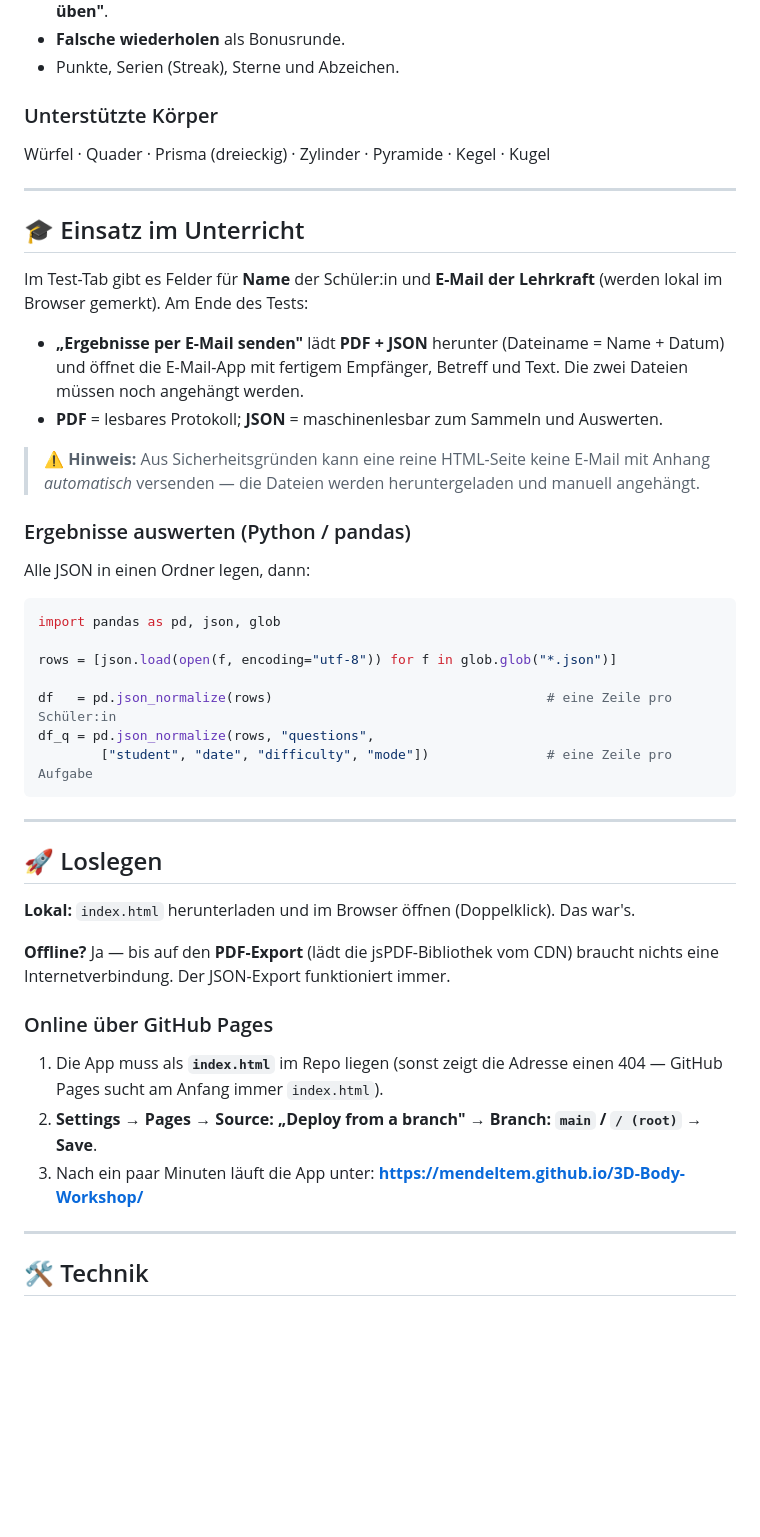
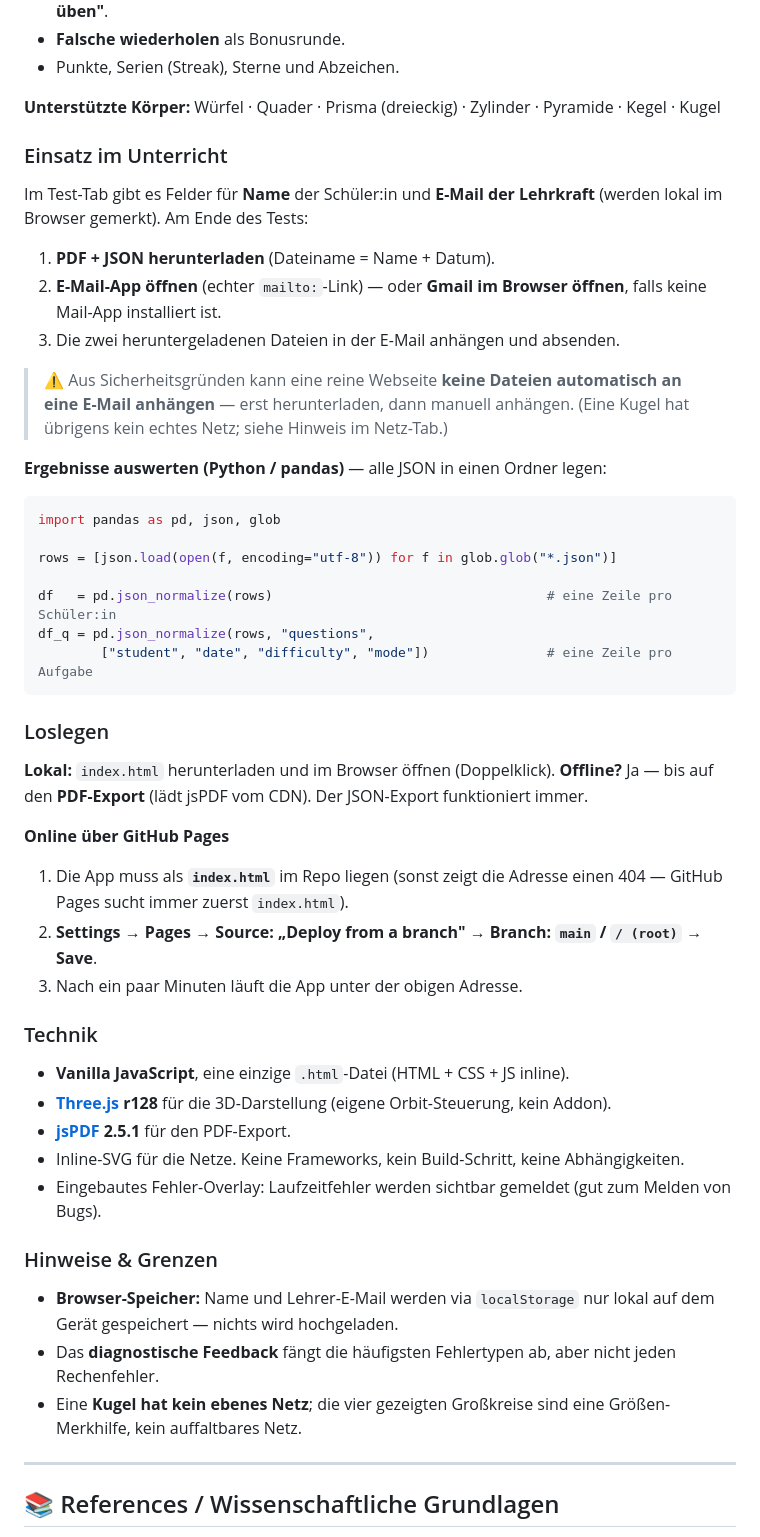
Before and after one commit to mendeltem/3D-Body-Workshop, a Markdown page: README.md, the part around one of its changes. Rendered like a GitHub page; blank space fills up the shorter version.

````diff
--- a/README.md
+++ b/README.md
@@ -34,23 +112,18 @@ Die App hat drei Modi, umschaltbar über die Reiter oben:
 - **Falsche wiederholen** als Bonusrunde.
 - Punkte, Serien (Streak), Sterne und Abzeichen.
 
-### Unterstützte Körper
-Würfel · Quader · Prisma (dreieckig) · Zylinder · Pyramide · Kegel · Kugel
+**Unterstützte Körper:** Würfel · Quader · Prisma (dreieckig) · Zylinder · Pyramide · Kegel · Kugel
 
----
-
-## 🎓 Einsatz im Unterricht
+### Einsatz im Unterricht
 
 Im Test-Tab gibt es Felder für **Name** der Schüler:in und **E-Mail der Lehrkraft** (werden lokal im Browser gemerkt). Am Ende des Tests:
+1. **PDF + JSON herunterladen** (Dateiname = Name + Datum).
+2. **E-Mail-App öffnen** (echter `mailto:`-Link) — oder **Gmail im Browser öffnen**, falls keine Mail-App installiert ist.
+3. Die zwei heruntergeladenen Dateien in der E-Mail anhängen und absenden.
 
-- **„Ergebnisse per E-Mail senden"** lädt **PDF + JSON** herunter (Dateiname = Name + Datum) und öffnet die E-Mail-App mit fertigem Empfänger, Betreff und Text. Die zwei Dateien müssen noch angehängt werden.
-- **PDF** = lesbares Protokoll; **JSON** = maschinenlesbar zum Sammeln und Auswerten.
+> ⚠️ Aus Sicherheitsgründen kann eine reine Webseite **keine Dateien automatisch an eine E-Mail anhängen** — erst herunterladen, dann manuell anhängen. (Eine Kugel hat übrigens kein echtes Netz; siehe Hinweis im Netz-Tab.)
 
-> ⚠️ **Hinweis:** Aus Sicherheitsgründen kann eine reine HTML-Seite keine E-Mail mit Anhang *automatisch* versenden — die Dateien werden heruntergeladen und manuell angehängt.
-
-### Ergebnisse auswerten (Python / pandas)
-
-Alle JSON in einen Ordner legen, dann:
+**Ergebnisse auswerten (Python / pandas)** — alle JSON in einen Ordner legen:
 
 ```python
 import pandas as pd, json, glob
@@ -62,21 +135,29 @@ df_q = pd.json_normalize(rows, "questions",
         ["student", "date", "difficulty", "mode"])               # eine Zeile pro Aufgabe
 ```
 
----
+### Loslegen
 
-## 🚀 Loslegen
+**Lokal:** `index.html` herunterladen und im Browser öffnen (Doppelklick).
+**Offline?** Ja — bis auf den **PDF-Export** (lädt jsPDF vom CDN). Der JSON-Export funktioniert immer.
 
-**Lokal:** `index.html` herunterladen und im Browser öffnen (Doppelklick). Das war's.
+**Online über GitHub Pages**
+1. Die App muss als **`index.html`** im Repo liegen (sonst zeigt die Adresse einen 404 — GitHub Pages sucht immer zuerst `index.html`).
+2. **Settings → Pages → Source: „Deploy from a branch" → Branch: `main` / `/ (root)` → Save**.
+3. Nach ein paar Minuten läuft die App unter der obigen Adresse.
 
-**Offline?** Ja — bis auf den **PDF-Export** (lädt die jsPDF-Bibliothek vom CDN) braucht nichts eine Internetverbindung. Der JSON-Export funktioniert immer.
+### Technik
+- **Vanilla JavaScript**, eine einzige `.html`-Datei (HTML + CSS + JS inline).
+- **[Three.js](https://threejs.org/) r128** für die 3D-Darstellung (eigene Orbit-Steuerung, kein Addon).
+- **[jsPDF](https://github.com/parallax/jsPDF) 2.5.1** für den PDF-Export.
+- Inline-SVG für die Netze. Keine Frameworks, kein Build-Schritt, keine Abhängigkeiten.
+- Eingebautes Fehler-Overlay: Laufzeitfehler werden sichtbar gemeldet (gut zum Melden von Bugs).
 
-### Online über GitHub Pages
-1. Die App muss als **`index.html`** im Repo liegen (sonst zeigt die Adresse einen 404 — GitHub Pages sucht am Anfang immer `index.html`).
-2. **Settings → Pages → Source: „Deploy from a branch" → Branch: `main` / `/ (root)` → Save**.
-3. Nach ein paar Minuten läuft die App unter:
-   **https://mendeltem.github.io/3D-Body-Workshop/**
+### Hinweise & Grenzen
+- **Browser-Speicher:** Name und Lehrer-E-Mail werden via `localStorage` nur lokal auf dem Gerät gespeichert — nichts wird hochgeladen.
+- Das **diagnostische Feedback** fängt die häufigsten Fehlertypen ab, aber nicht jeden Rechenfehler.
+- Eine **Kugel hat kein ebenes Netz**; die vier gezeigten Großkreise sind eine Größen-Merkhilfe, kein auffaltbares Netz.
 
 ---
 
-## 🛠️ Technik
+## 📚 References / Wissenschaftliche Grundlagen
 
````
Also changed, not shown: other parts of README.md (+111 -57 lines).
